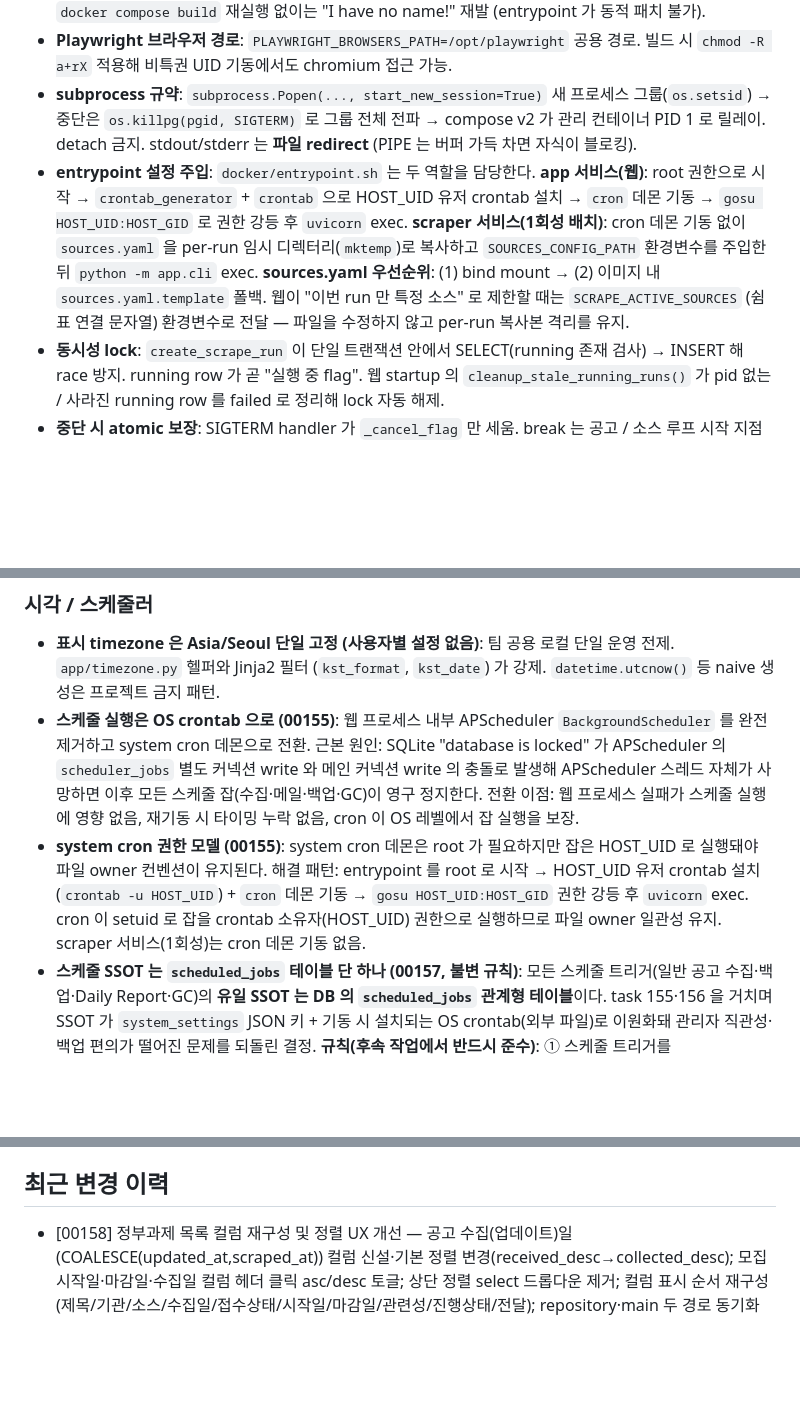
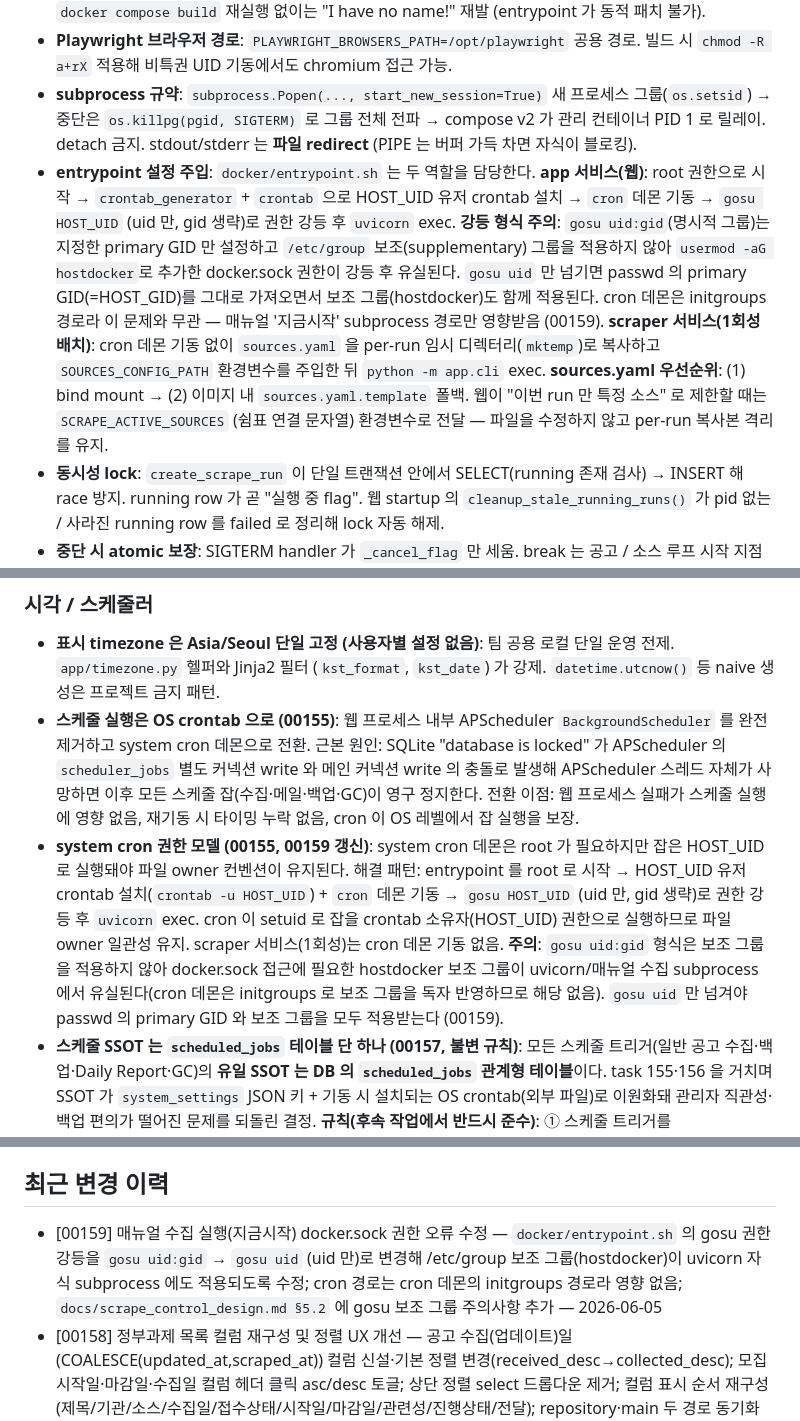
Before and after one commit to seungkeolkim/government-project-analysis-agent, a Markdown page: PROJECT_NOTES.md, 3 parts joined by grey strips. Rendered like a GitHub page; blank space fills up the shorter version.

Commit message:
[00159] memory: PROJECT_NOTES.md 갱신

```diff
--- a/PROJECT_NOTES.md
+++ b/PROJECT_NOTES.md
@@ -133,7 +133,7 @@ Docker Compose. `app` (FastAPI UI) · `scraper` (1회성 배치, `profiles: [scr
 - **호스트 UID/GID 매핑**: 두 서비스에 `user: "${HOST_UID}:${HOST_GID}"`. `.env` 명시 설정 필수 (자동 fallback 없음). 컨테이너가 만드는 파일 owner 가 호스트 유저가 됨. `docker-compose.yml` `build.args` 가 `HOST_UID`/`HOST_GID` 를 Dockerfile 의 `useradd` 로 전달해 `/etc/passwd` 엔트리를 생성 — UID 변경 시 `docker compose build` 재실행 없이는 "I have no name!" 재발 (entrypoint 가 동적 패치 불가).
 - **Playwright 브라우저 경로**: `PLAYWRIGHT_BROWSERS_PATH=/opt/playwright` 공용 경로. 빌드 시 `chmod -R a+rX` 적용해 비특권 UID 기동에서도 chromium 접근 가능.
 - **subprocess 규약**: `subprocess.Popen(..., start_new_session=True)` 새 프로세스 그룹(`os.setsid`) → 중단은 `os.killpg(pgid, SIGTERM)` 로 그룹 전체 전파 → compose v2 가 관리 컨테이너 PID 1 로 릴레이. detach 금지. stdout/stderr 는 **파일 redirect** (PIPE 는 버퍼 가득 차면 자식이 블로킹).
-- **entrypoint 설정 주입**: `docker/entrypoint.sh` 는 두 역할을 담당한다. **app 서비스(웹)**: root 권한으로 시작 → `crontab_generator` + `crontab` 으로 HOST_UID 유저 crontab 설치 → `cron` 데몬 기동 → `gosu HOST_UID:HOST_GID` 로 권한 강등 후 `uvicorn` exec. **scraper 서비스(1회성 배치)**: cron 데몬 기동 없이 `sources.yaml` 을 per-run 임시 디렉터리(`mktemp`)로 복사하고 `SOURCES_CONFIG_PATH` 환경변수를 주입한 뒤 `python -m app.cli` exec. **sources.yaml 우선순위**: (1) bind mount → (2) 이미지 내 `sources.yaml.template` 폴백. 웹이 "이번 run 만 특정 소스" 로 제한할 때는 `SCRAPE_ACTIVE_SOURCES` (쉼표 연결 문자열) 환경변수로 전달 — 파일을 수정하지 않고 per-run 복사본 격리를 유지.
+- **entrypoint 설정 주입**: `docker/entrypoint.sh` 는 두 역할을 담당한다. **app 서비스(웹)**: root 권한으로 시작 → `crontab_generator` + `crontab` 으로 HOST_UID 유저 crontab 설치 → `cron` 데몬 기동 → `gosu HOST_UID` (uid 만, gid 생략)로 권한 강등 후 `uvicorn` exec. **강등 형식 주의**: `gosu uid:gid`(명시적 그룹)는 지정한 primary GID 만 설정하고 `/etc/group` 보조(supplementary) 그룹을 적용하지 않아 `usermod -aG hostdocker`로 추가한 docker.sock 권한이 강등 후 유실된다. `gosu uid` 만 넘기면 passwd 의 primary GID(=HOST_GID)를 그대로 가져오면서 보조 그룹(hostdocker)도 함께 적용된다. cron 데몬은 initgroups 경로라 이 문제와 무관 — 매뉴얼 '지금시작' subprocess 경로만 영향받음 (00159). **scraper 서비스(1회성 배치)**: cron 데몬 기동 없이 `sources.yaml` 을 per-run 임시 디렉터리(`mktemp`)로 복사하고 `SOURCES_CONFIG_PATH` 환경변수를 주입한 뒤 `python -m app.cli` exec. **sources.yaml 우선순위**: (1) bind mount → (2) 이미지 내 `sources.yaml.template` 폴백. 웹이 "이번 run 만 특정 소스" 로 제한할 때는 `SCRAPE_ACTIVE_SOURCES` (쉼표 연결 문자열) 환경변수로 전달 — 파일을 수정하지 않고 per-run 복사본 격리를 유지.
 - **동시성 lock**: `create_scrape_run` 이 단일 트랜잭션 안에서 SELECT(running 존재 검사) → INSERT 해 race 방지. running row 가 곧 "실행 중 flag". 웹 startup 의 `cleanup_stale_running_runs()` 가 pid 없는 / 사라진 running row 를 failed 로 정리해 lock 자동 해제.
 - **중단 시 atomic 보장**: SIGTERM handler 가 `_cancel_flag` 만 세움. break 는 공고 / 소스 루프 시작 지점에서만. 현재 처리 중 공고는 끝까지 마무리. ScrapeRun.status 도메인: `running/completed/cancelled/failed/partial`.
 
@@ -235,7 +235,7 @@ httpx (목록·상세 수집), BeautifulSoup4 (상세 HTML 파싱), pyyaml (sour
 
 - **표시 timezone 은 Asia/Seoul 단일 고정 (사용자별 설정 없음)**: 팀 공용 로컬 단일 운영 전제. `app/timezone.py` 헬퍼와 Jinja2 필터 (`kst_format`, `kst_date`) 가 강제. `datetime.utcnow()` 등 naive 생성은 프로젝트 금지 패턴.
 - **스케줄 실행은 OS crontab 으로 (00155)**: 웹 프로세스 내부 APScheduler `BackgroundScheduler` 를 완전 제거하고 system cron 데몬으로 전환. 근본 원인: SQLite "database is locked" 가 APScheduler 의 `scheduler_jobs` 별도 커넥션 write 와 메인 커넥션 write 의 충돌로 발생해 APScheduler 스레드 자체가 사망하면 이후 모든 스케줄 잡(수집·메일·백업·GC)이 영구 정지한다. 전환 이점: 웹 프로세스 실패가 스케줄 실행에 영향 없음, 재기동 시 타이밍 누락 없음, cron 이 OS 레벨에서 잡 실행을 보장.
-- **system cron 권한 모델 (00155)**: system cron 데몬은 root 가 필요하지만 잡은 HOST_UID 로 실행돼야 파일 owner 컨벤션이 유지된다. 해결 패턴: entrypoint 를 root 로 시작 → HOST_UID 유저 crontab 설치(`crontab -u HOST_UID`) + `cron` 데몬 기동 → `gosu HOST_UID:HOST_GID` 권한 강등 후 `uvicorn` exec. cron 이 setuid 로 잡을 crontab 소유자(HOST_UID) 권한으로 실행하므로 파일 owner 일관성 유지. scraper 서비스(1회성)는 cron 데몬 기동 없음.
+- **system cron 권한 모델 (00155, 00159 갱신)**: system cron 데몬은 root 가 필요하지만 잡은 HOST_UID 로 실행돼야 파일 owner 컨벤션이 유지된다. 해결 패턴: entrypoint 를 root 로 시작 → HOST_UID 유저 crontab 설치(`crontab -u HOST_UID`) + `cron` 데몬 기동 → `gosu HOST_UID` (uid 만, gid 생략)로 권한 강등 후 `uvicorn` exec. cron 이 setuid 로 잡을 crontab 소유자(HOST_UID) 권한으로 실행하므로 파일 owner 일관성 유지. scraper 서비스(1회성)는 cron 데몬 기동 없음. **주의**: `gosu uid:gid` 형식은 보조 그룹을 적용하지 않아 docker.sock 접근에 필요한 hostdocker 보조 그룹이 uvicorn/매뉴얼 수집 subprocess 에서 유실된다(cron 데몬은 initgroups 로 보조 그룹을 독자 반영하므로 해당 없음). `gosu uid` 만 넘겨야 passwd 의 primary GID 와 보조 그룹을 모두 적용받는다 (00159).
 - **스케줄 SSOT 는 `scheduled_jobs` 테이블 단 하나 (00157, 불변 규칙)**: 모든 스케줄 트리거(일반 공고 수집·백업·Daily Report·GC)의 **유일 SSOT 는 DB 의 `scheduled_jobs` 관계형 테이블**이다. task 155·156 을 거치며 SSOT 가 `system_settings` JSON 키 + 기동 시 설치되는 OS crontab(외부 파일)로 이원화돼 관리자 직관성·백업 편의가 떨어진 문제를 되돌린 결정. **규칙(후속 작업에서 반드시 준수)**: ① 스케줄 트리거를 `system_settings` 나 외부 파일(crontab 바이너리 등)에 저장하지 말 것 — crontab 은 기동 시 `scheduled_jobs` 로부터 무조건 재생성되는 derived artifact 이며 백업 대상이 아니다(DB 만 백업하면 crontab 완전 복원). ② 스케줄을 읽고 쓰는 경로는 오직 `app.scheduler.scheduled_job_store` 만 경유한다. ③ 스케줄 관리용 신규 endpoint 를 추가하지 말 것 — 기존 admin 라우트 범위 내에서 해결. ④ 메일/백업의 **비-스케줄** 설정(SMTP 자격증명·`backup.max_count`·Daily Report 수신자/본문 등 싱글턴)은 그대로 `system_settings` 에 둔다 — SSOT 집중 대상은 '스케줄 트리거'뿐이다. ⑤ alembic 은 단일 head(`b7c8d9e0f1a2` 위 선형 1리비전)만 유지해 '꼬임' 방지. 주의: 본 테이블 `scheduled_jobs`(d) 는 155/156 에서 drop 된 APScheduler jobstore `scheduler_jobs`(r) 와 철자·의미가 모두 달라 무관하다.
 - **외부 응답 (IRIS / NTIS) 날짜는 KST 가정 → UTC 변환 저장**: 소스가 timezone 을 명시하지 않지만 KST 기준으로 게시된다는 관찰. 원문은 `raw_metadata` 에 보존 — 가정이 틀렸을 때 backfill 가능 (`scripts/python/backfill_kst_assumption.py`).
 - **cron 컨텍스트에서 docker 바이너리 절대경로 탐색**: `run_job.py scrape` 가 호출하는 `build_compose_command` 가 `argv[0]` 을 `"docker"` 문자열로 두면 cron 데몬의 제한된 PATH 에서 `FileNotFoundError`. `_resolve_docker_binary()` 가 `shutil.which` → 관행 경로 (`/usr/bin/docker`, `/usr/local/bin/docker`) → `DOCKER_BINARY` env 순으로 탐색해 절대경로 반환. 탐색 실패 시 `ComposeEnvironmentError` 로 ScrapeRun failed. crontab 잡 라인에서 HOST_PROJECT_DIR/PATH/docker 환경 로딩 래퍼도 함께 적용.
@@ -363,6 +363,7 @@ httpx (목록·상세 수집), BeautifulSoup4 (상세 HTML 파싱), pyyaml (sour
 
 ## 최근 변경 이력
 
+- [00159] 매뉴얼 수집 실행(지금시작) docker.sock 권한 오류 수정 — `docker/entrypoint.sh` 의 gosu 권한 강등을 `gosu uid:gid` → `gosu uid` (uid 만)로 변경해 /etc/group 보조 그룹(hostdocker)이 uvicorn 자식 subprocess 에도 적용되도록 수정; cron 경로는 cron 데몬의 initgroups 경로라 영향 없음; `docs/scrape_control_design.md §5.2` 에 gosu 보조 그룹 주의사항 추가 — 2026-06-05
 - [00158] 정부과제 목록 컬럼 재구성 및 정렬 UX 개선 — 공고 수집(업데이트)일(COALESCE(updated_at,scraped_at)) 컬럼 신설·기본 정렬 변경(received_desc→collected_desc); 모집 시작일·마감일·수집일 컬럼 헤더 클릭 asc/desc 토글; 상단 정렬 select 드롭다운 제거; 컬럼 표시 순서 재구성(제목/기관/소스/수집일/접수상태/시작일/마감일/관련성/진행상태/전달); repository·main 두 경로 동기화 — 2026-06-05
 - [00157] 스케줄러 SSOT 를 DB `scheduled_jobs` 전용 테이블로 단일화 — 155·156 으로 SSOT 가 system_settings JSON + 외부 OS crontab 파일로 이원화돼 관리자 직관성·백업 편의가 떨어진 문제 해결; `scheduled_jobs` 신규 테이블(ORM+단일 선형 alembic 리비전)+ `scheduled_job_store` 통합 접근 계층 신설, system_settings 스케줄 트리거 무손실·멱등 이관; crontab 생성기·기동 초기화·admin 라우트(스케줄·백업·Daily Report)를 단일 테이블만 읽도록 재배선(endpoint 무증가, 외부 파일 SSOT 제거 → DB 만 백업하면 crontab 완전 복원); 메일/백업의 비-스케줄 설정만 system_settings 유지; SSOT=scheduled_jobs 규칙 문서·에이전트 메모리에 명시 — 2026-06-05
 - [00156] 스케줄러 웹·DB·crontab 정합성 수정 — task 155 전환 때 레거시 `scheduler_jobs` 에만 남은 일반 수집 스케줄(0 1·0 13)이 신규 SSOT 로 마이그레이션되지 않아 '화면에 없는데 DB에 있다'는 혼선 발생; Alembic 데이터 마이그레이션 2단계(멱등 백필 → 고아 테이블 드롭)로 복구·정리; DB=SystemSetting 단일 SSOT 검증 테스트 신설 — 2026-06-05
```
Also changed, not shown: other parts of PROJECT_NOTES.md (+0 -1 lines).
